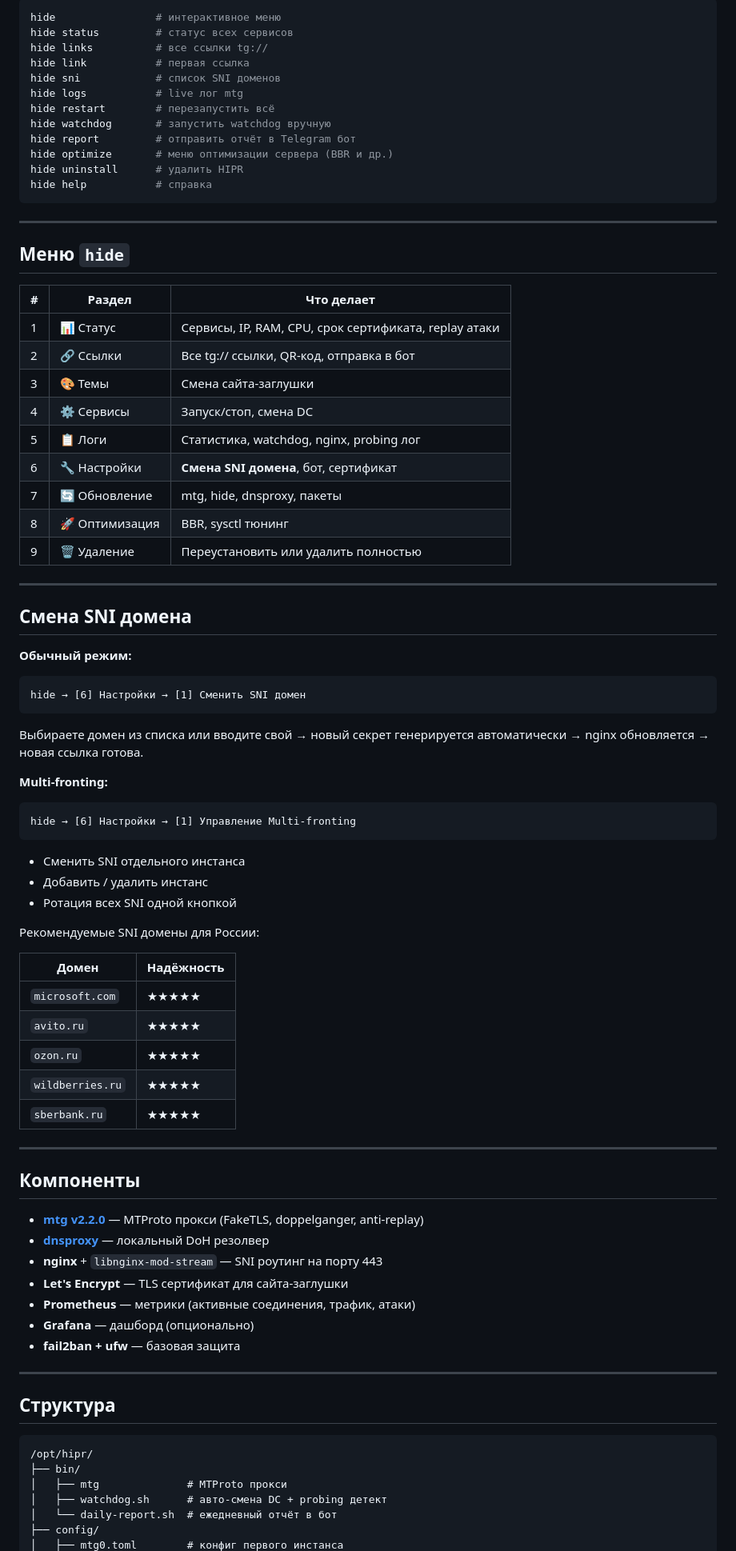
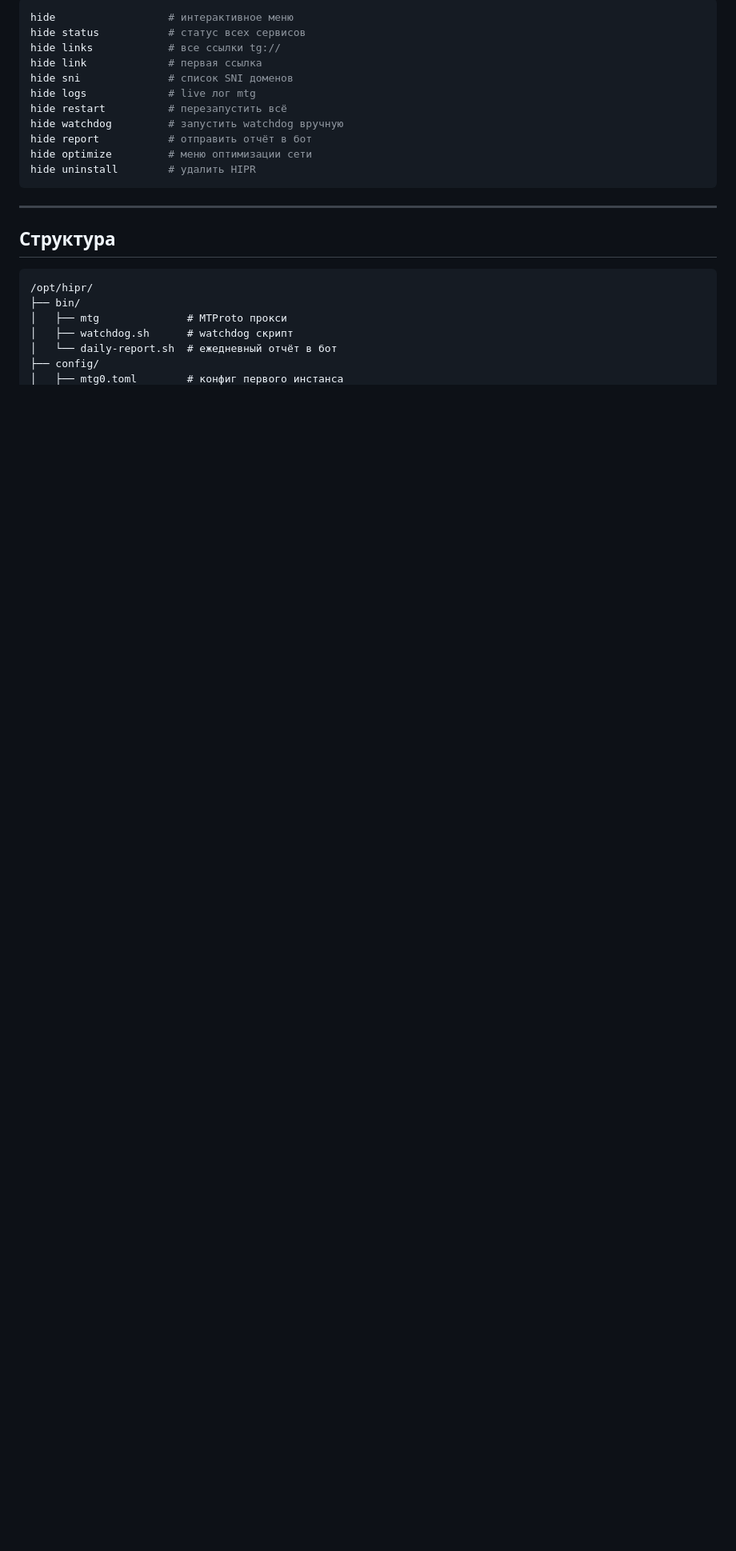
Before and after one commit to ChernOvOne/HIPR, a Markdown page: README.md, the part around one of its changes. Shown at 80% size. Rendered like a GitHub page; blank space fills up the shorter version.

````diff
--- a/README.md
+++ b/README.md
@@ -83,74 +56,17 @@ tg://proxy?server=proxy.example.com&port=443&secret=ee...
 
 ```bash
-hide                # интерактивное меню
-hide status         # статус всех сервисов
-hide links          # все ссылки tg://
-hide link           # первая ссылка
-hide sni            # список SNI доменов
-hide logs           # live лог mtg
-hide restart        # перезапустить всё
-hide watchdog       # запустить watchdog вручную
-hide report         # отправить отчёт в Telegram бот
-hide optimize       # меню оптимизации сервера (BBR и др.)
-hide uninstall      # удалить HIPR
-hide help           # справка
+hide                  # интерактивное меню
+hide status           # статус всех сервисов
+hide links            # все ссылки tg://
+hide link             # первая ссылка
+hide sni              # список SNI доменов
+hide logs             # live лог mtg
+hide restart          # перезапустить всё
+hide watchdog         # запустить watchdog вручную
+hide report           # отправить отчёт в бот
+hide optimize         # меню оптимизации сети
+hide uninstall        # удалить HIPR
 ```
-
----
-
-## Меню `hide`
-
-| # | Раздел | Что делает |
-|---|--------|-----------|
-| 1 | 📊 Статус | Сервисы, IP, RAM, CPU, срок сертификата, replay атаки |
-| 2 | 🔗 Ссылки | Все tg:// ссылки, QR-код, отправка в бот |
-| 3 | 🎨 Темы | Смена сайта-заглушки |
-| 4 | ⚙️ Сервисы | Запуск/стоп, смена DC |
-| 5 | 📋 Логи | Статистика, watchdog, nginx, probing лог |
-| 6 | 🔧 Настройки | **Смена SNI домена**, бот, сертификат |
-| 7 | 🔄 Обновление | mtg, hide, dnsproxy, пакеты |
-| 8 | 🚀 Оптимизация | BBR, sysctl тюнинг |
-| 9 | 🗑️ Удаление | Переустановить или удалить полностью |
-
----
-
-## Смена SNI домена
-
-**Обычный режим:**
-```
-hide → [6] Настройки → [1] Сменить SNI домен
-```
-Выбираете домен из списка или вводите свой → новый секрет генерируется автоматически → nginx обновляется → новая ссылка готова.
-
-**Multi-fronting:**
-```
-hide → [6] Настройки → [1] Управление Multi-fronting
-```
-- Сменить SNI отдельного инстанса
-- Добавить / удалить инстанс
-- Ротация всех SNI одной кнопкой
-
-Рекомендуемые SNI домены для России:
-
-| Домен | Надёжность |
-|-------|-----------|
-| `microsoft.com` | ★★★★★ |
-| `avito.ru` | ★★★★★ |
-| `ozon.ru` | ★★★★★ |
-| `wildberries.ru` | ★★★★★ |
-| `sberbank.ru` | ★★★★★ |
-
----
-
-## Компоненты
-
-- **[mtg v2.2.0](https://github.com/9seconds/mtg)** — MTProto прокси (FakeTLS, doppelganger, anti-replay)
-- **[dnsproxy](https://github.com/AdguardTeam/dnsproxy)** — локальный DoH резолвер
-- **nginx** + `libnginx-mod-stream` — SNI роутинг на порту 443
-- **Let's Encrypt** — TLS сертификат для сайта-заглушки
-- **Prometheus** — метрики (активные соединения, трафик, атаки)
-- **Grafana** — дашборд (опционально)
-- **fail2ban + ufw** — базовая защита
 
 ---
 
@@ -160,7 +76,7 @@ hide → [6] Настройки → [1] Управление Multi-fronting
 /opt/hipr/
 ├── bin/
 │   ├── mtg              # MTProto прокси
-│   ├── watchdog.sh      # авто-смена DC + probing детект
+│   ├── watchdog.sh      # watchdog скрипт
 │   └── daily-report.sh  # ежедневный отчёт в бот
 ├── config/
 │   ├── mtg0.toml        # конфиг первого инстанса
````
Also changed, not shown: other parts of README.md (+169 -71 lines).
